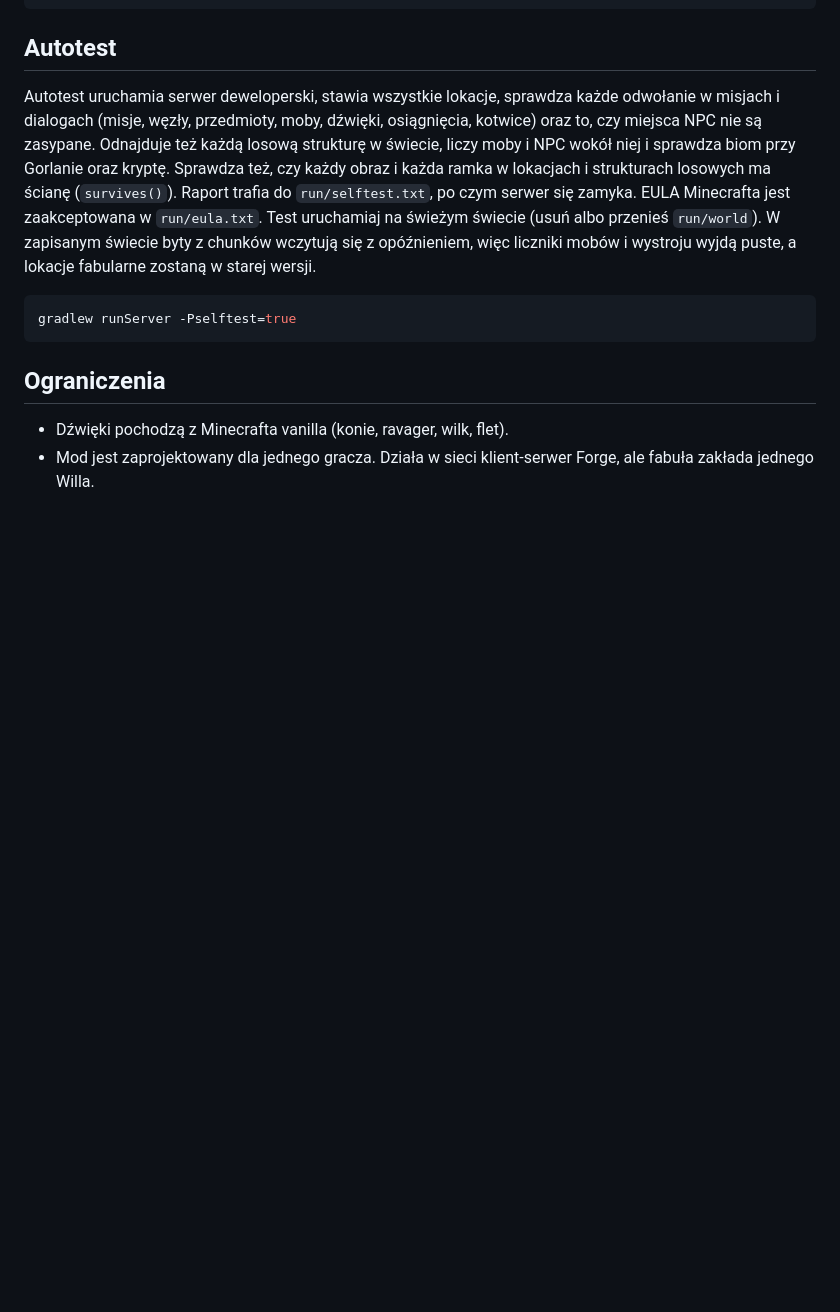
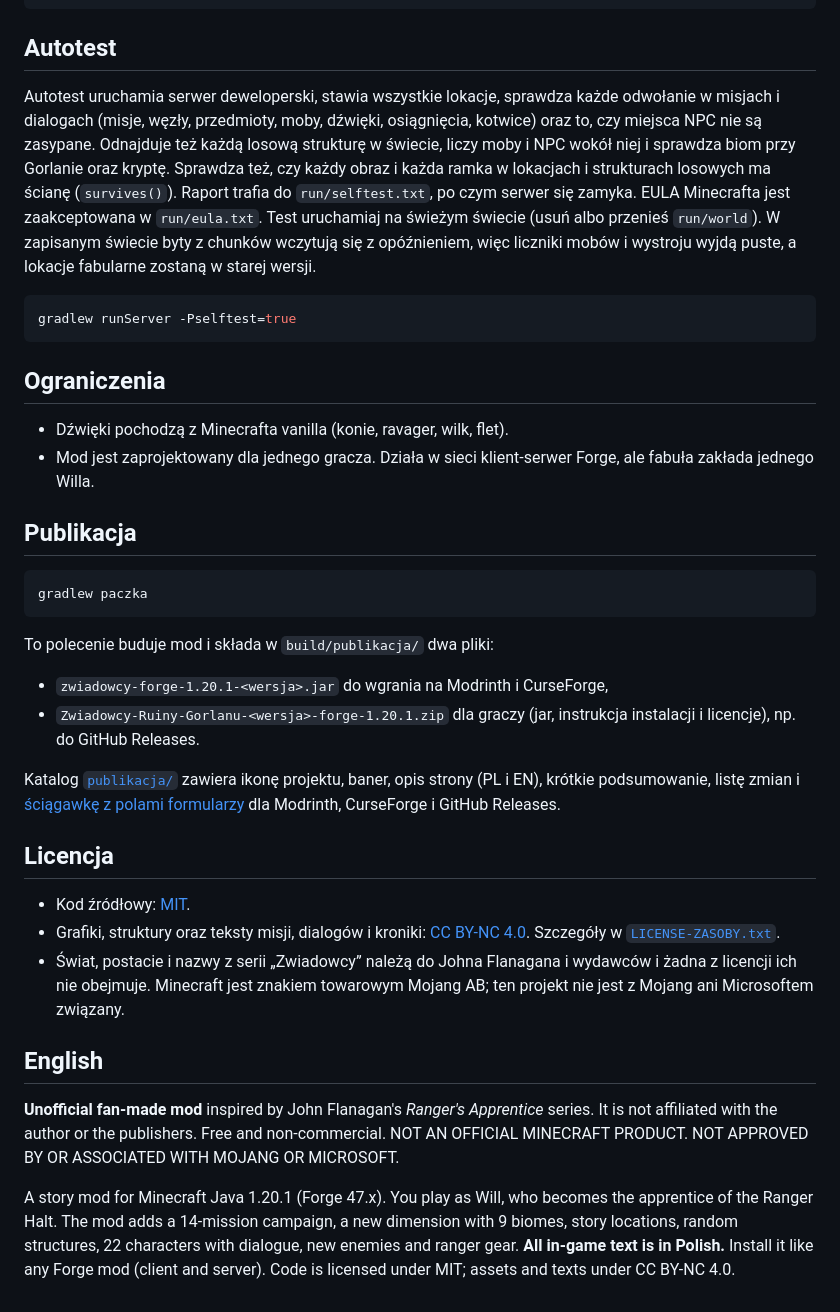
Before and after one commit to mbialkowski/minecraft-mod-zwiadowcy, a Markdown page: README.md, the part around one of its changes. GitHub-like rendering; blank space fills up the shorter version.

````diff
--- a/README.md
+++ b/README.md
@@ -212,3 +232,36 @@ gradlew runServer -Pselftest=true
 
 - Dźwięki pochodzą z Minecrafta vanilla (konie, ravager, wilk, flet).
 - Mod jest zaprojektowany dla jednego gracza. Działa w sieci klient-serwer Forge, ale fabuła zakłada jednego Willa.
+
+## Publikacja
+
+```bash
+gradlew paczka
+```
+
+To polecenie buduje mod i składa w `build/publikacja/` dwa pliki:
+- `zwiadowcy-forge-1.20.1-<wersja>.jar` do wgrania na Modrinth i CurseForge,
+- `Zwiadowcy-Ruiny-Gorlanu-<wersja>-forge-1.20.1.zip` dla graczy (jar, instrukcja instalacji i licencje),
+  np. do GitHub Releases.
+
+Katalog [`publikacja/`](publikacja/) zawiera ikonę projektu, baner, opis strony (PL i EN), krótkie podsumowanie,
+listę zmian i [ściągawkę z polami formularzy](publikacja/formularze.md) dla Modrinth, CurseForge i GitHub Releases.
+
+## Licencja
+
+- Kod źródłowy: [MIT](LICENSE).
+- Grafiki, struktury oraz teksty misji, dialogów i kroniki:
+  [CC BY-NC 4.0](https://creativecommons.org/licenses/by-nc/4.0/deed.pl). Szczegóły w [`LICENSE-ZASOBY.txt`](LICENSE-ZASOBY.txt).
+- Świat, postacie i nazwy z serii „Zwiadowcy” należą do Johna Flanagana i wydawców i żadna z licencji ich nie
+  obejmuje. Minecraft jest znakiem towarowym Mojang AB; ten projekt nie jest z Mojang ani Microsoftem związany.
+
+## English
+
+**Unofficial fan-made mod** inspired by John Flanagan's *Ranger's Apprentice* series. It is not affiliated with
+the author or the publishers. Free and non-commercial. NOT AN OFFICIAL MINECRAFT PRODUCT. NOT APPROVED BY OR
+ASSOCIATED WITH MOJANG OR MICROSOFT.
+
+A story mod for Minecraft Java 1.20.1 (Forge 47.x). You play as Will, who becomes the apprentice of the Ranger Halt.
+The mod adds a 14-mission campaign, a new dimension with 9 biomes, story locations, random structures, 22 characters
+with dialogue, new enemies and ranger gear. **All in-game text is in Polish.** Install it like any Forge mod
+(client and server). Code is licensed under MIT; assets and texts under CC BY-NC 4.0.
````
Also changed, not shown: other parts of README.md (+26 -6 lines), publikacja/formularze.md (added, +81 -0 lines), publikacja/opis.md (added, +80 -0 lines), publikacja/zmiany-1.0.0.md (added, +19 -0 lines), publikacja/baner.png (added), publikacja/ikona.png (added), 10 other files.
